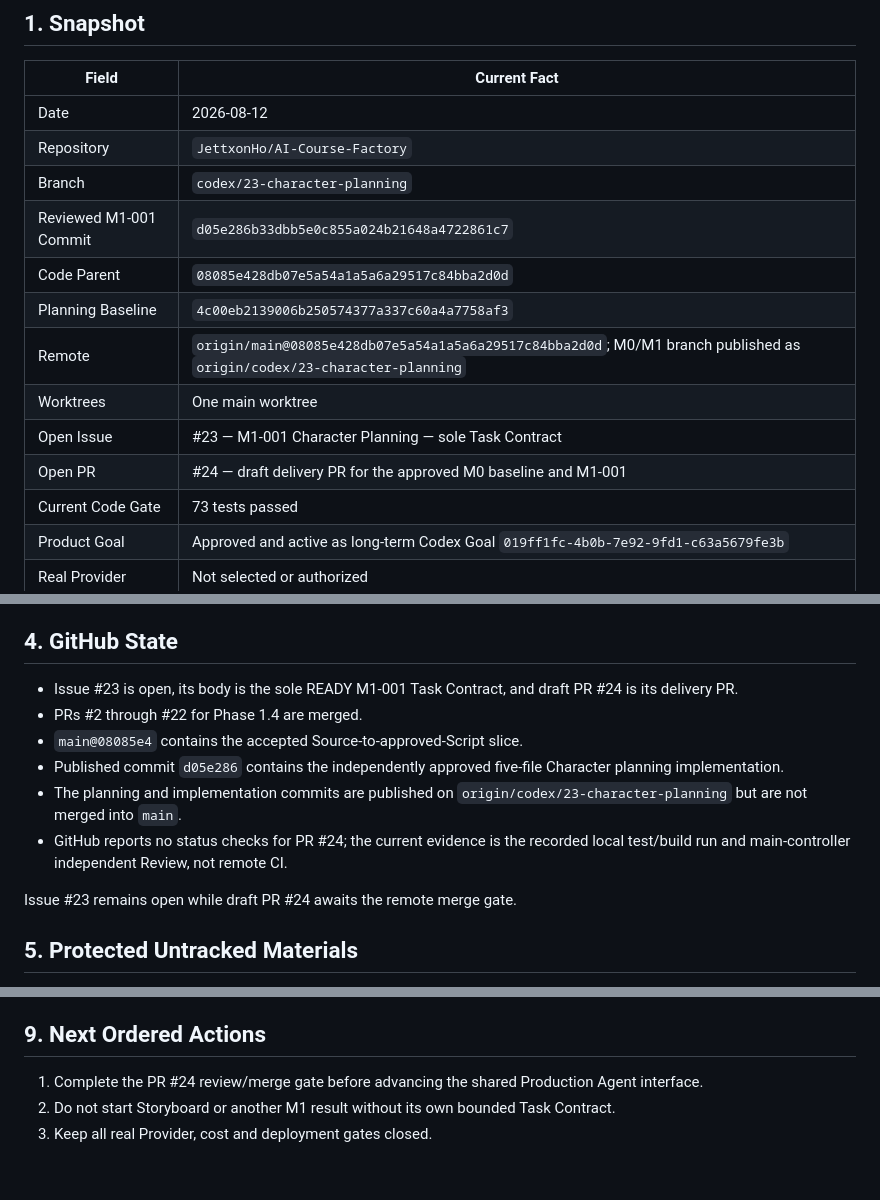
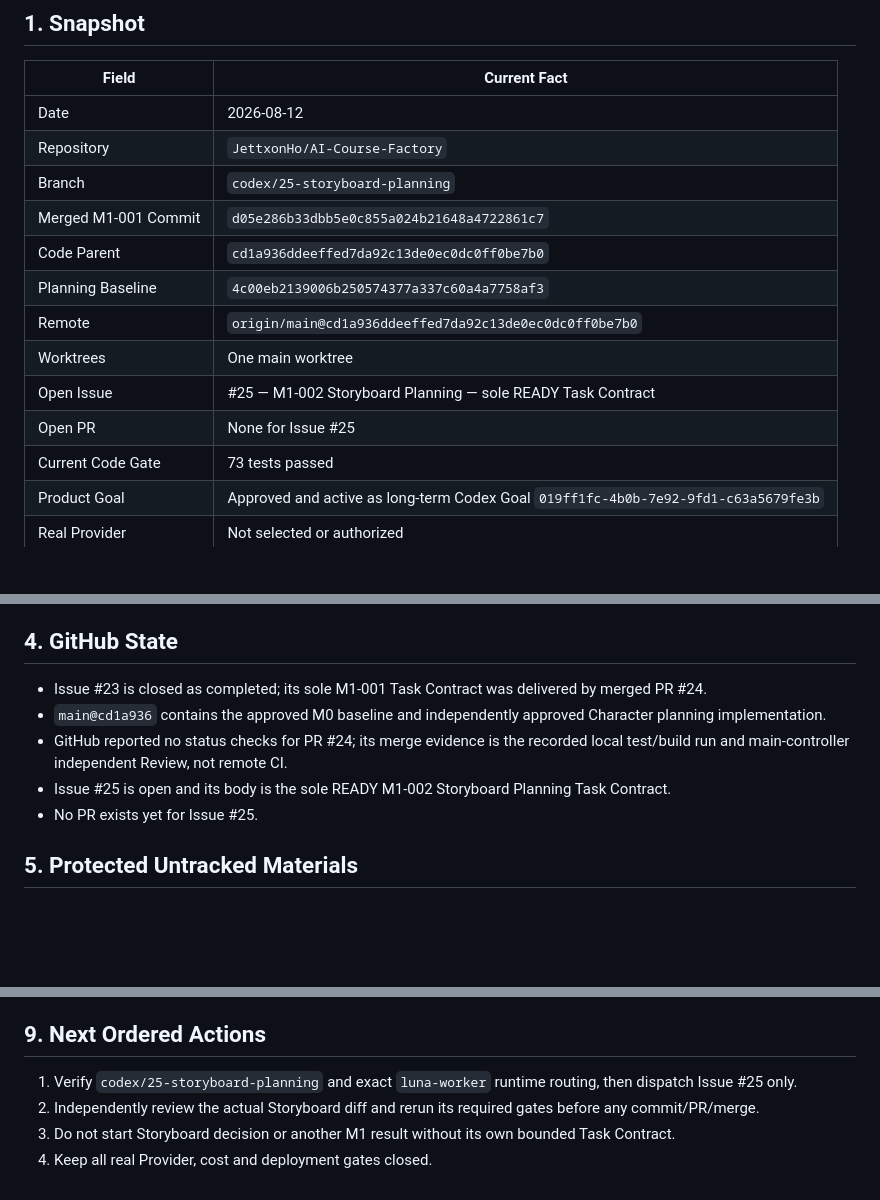
Before and after one commit to JettxonHo/AI-Course-Factory, a Markdown page: docs/STATUS.md, 3 parts joined by grey strips. Drawn GitHub-style; blank space fills up the shorter version.

Commit message:
docs: activate Storyboard planning contract

```diff
--- a/docs/STATUS.md
+++ b/docs/STATUS.md
@@ -6,14 +6,14 @@
 | --- | --- |
 | Date | 2026-08-12 |
 | Repository | `JettxonHo/AI-Course-Factory` |
-| Branch | `codex/23-character-planning` |
-| Reviewed M1-001 Commit | `d05e286b33dbb5e0c855a024b21648a4722861c7` |
-| Code Parent | `08085e428db07e5a54a1a5a6a29517c84bba2d0d` |
+| Branch | `codex/25-storyboard-planning` |
+| Merged M1-001 Commit | `d05e286b33dbb5e0c855a024b21648a4722861c7` |
+| Code Parent | `cd1a936ddeeffed7da92c13de0ec0dc0ff0be7b0` |
 | Planning Baseline | `4c00eb2139006b250574377a337c60a4a7758af3` |
-| Remote | `origin/main@08085e428db07e5a54a1a5a6a29517c84bba2d0d`; M0/M1 branch published as `origin/codex/23-character-planning` |
+| Remote | `origin/main@cd1a936ddeeffed7da92c13de0ec0dc0ff0be7b0` |
 | Worktrees | One main worktree |
-| Open Issue | #23 — M1-001 Character Planning — sole Task Contract |
-| Open PR | #24 — draft delivery PR for the approved M0 baseline and M1-001 |
+| Open Issue | #25 — M1-002 Storyboard Planning — sole READY Task Contract |
+| Open PR | None for Issue #25 |
 | Current Code Gate | 73 tests passed |
 | Product Goal | Approved and active as long-term Codex Goal `019ff1fc-4b0b-7e92-9fd1-c63a5679fe3b` |
 | Real Provider | Not selected or authorized |
@@ -73,14 +73,11 @@ This proves the current offline and no-Provider Character planning slice only. I
 
 ## 4. GitHub State
 
-- Issue #23 is open, its body is the sole READY M1-001 Task Contract, and draft PR #24 is its delivery PR.
-- PRs #2 through #22 for Phase 1.4 are merged.
-- `main@08085e4` contains the accepted Source-to-approved-Script slice.
-- Published commit `d05e286` contains the independently approved five-file Character planning implementation.
-- The planning and implementation commits are published on `origin/codex/23-character-planning` but are not merged into `main`.
-- GitHub reports no status checks for PR #24; the current evidence is the recorded local test/build run and main-controller independent Review, not remote CI.
-
-Issue #23 remains open while draft PR #24 awaits the remote merge gate.
+- Issue #23 is closed as completed; its sole M1-001 Task Contract was delivered by merged PR #24.
+- `main@cd1a936` contains the approved M0 baseline and independently approved Character planning implementation.
+- GitHub reported no status checks for PR #24; its merge evidence is the recorded local test/build run and main-controller independent Review, not remote CI.
+- Issue #25 is open and its body is the sole READY M1-002 Storyboard Planning Task Contract.
+- No PR exists yet for Issue #25.
 
 ## 5. Protected Untracked Materials
 
@@ -166,6 +163,7 @@ The main orchestrator requested one review correction to remove redundant public
 
 ## 9. Next Ordered Actions
 
-1. Complete the PR #24 review/merge gate before advancing the shared Production Agent interface.
-2. Do not start Storyboard or another M1 result without its own bounded Task Contract.
-3. Keep all real Provider, cost and deployment gates closed.
+1. Verify `codex/25-storyboard-planning` and exact `luna-worker` runtime routing, then dispatch Issue #25 only.
+2. Independently review the actual Storyboard diff and rerun its required gates before any commit/PR/merge.
+3. Do not start Storyboard decision or another M1 result without its own bounded Task Contract.
+4. Keep all real Provider, cost and deployment gates closed.
```
Also changed, not shown: other parts of docs/STATUS.md (+3 -3 lines), GOAL.md (+2 -2 lines).
